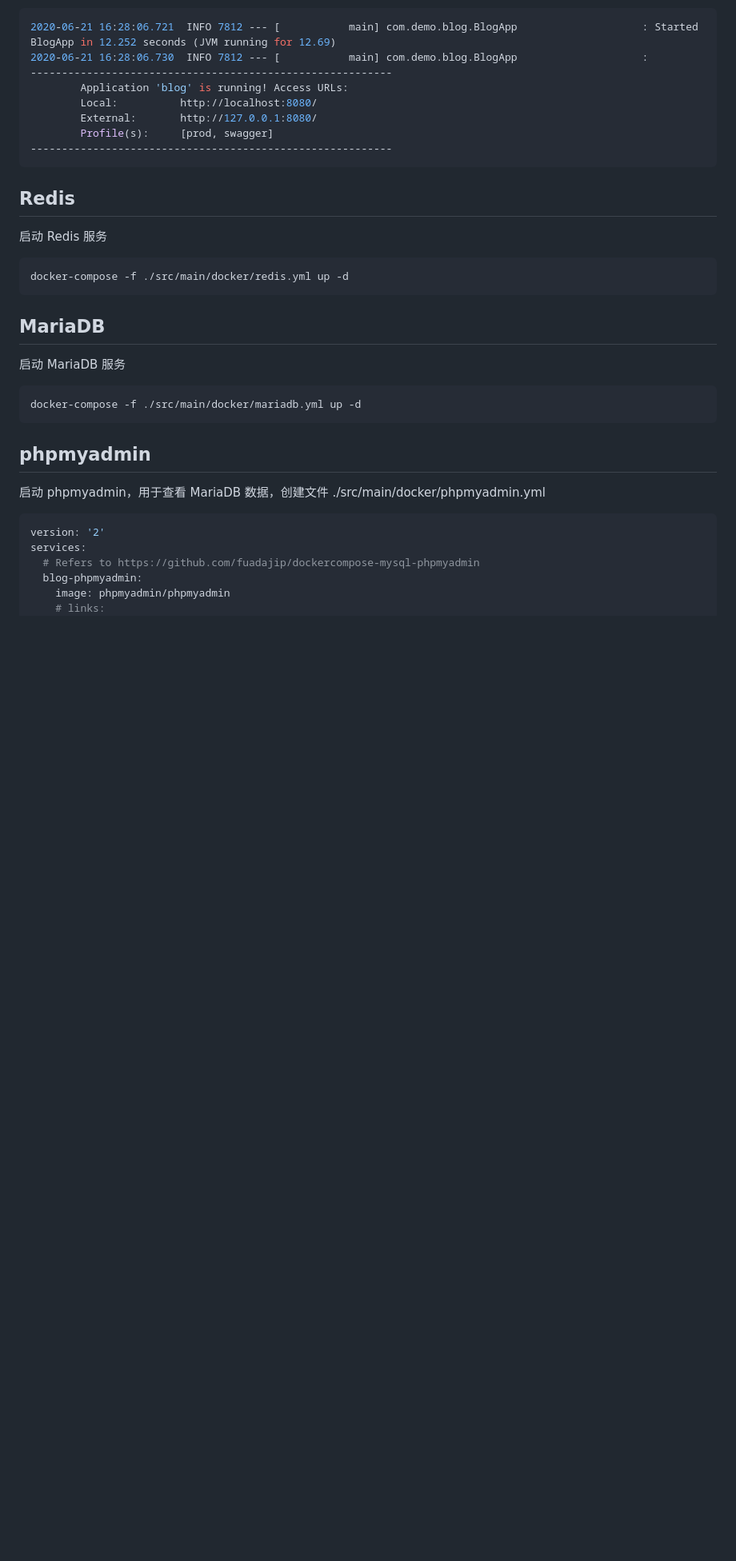
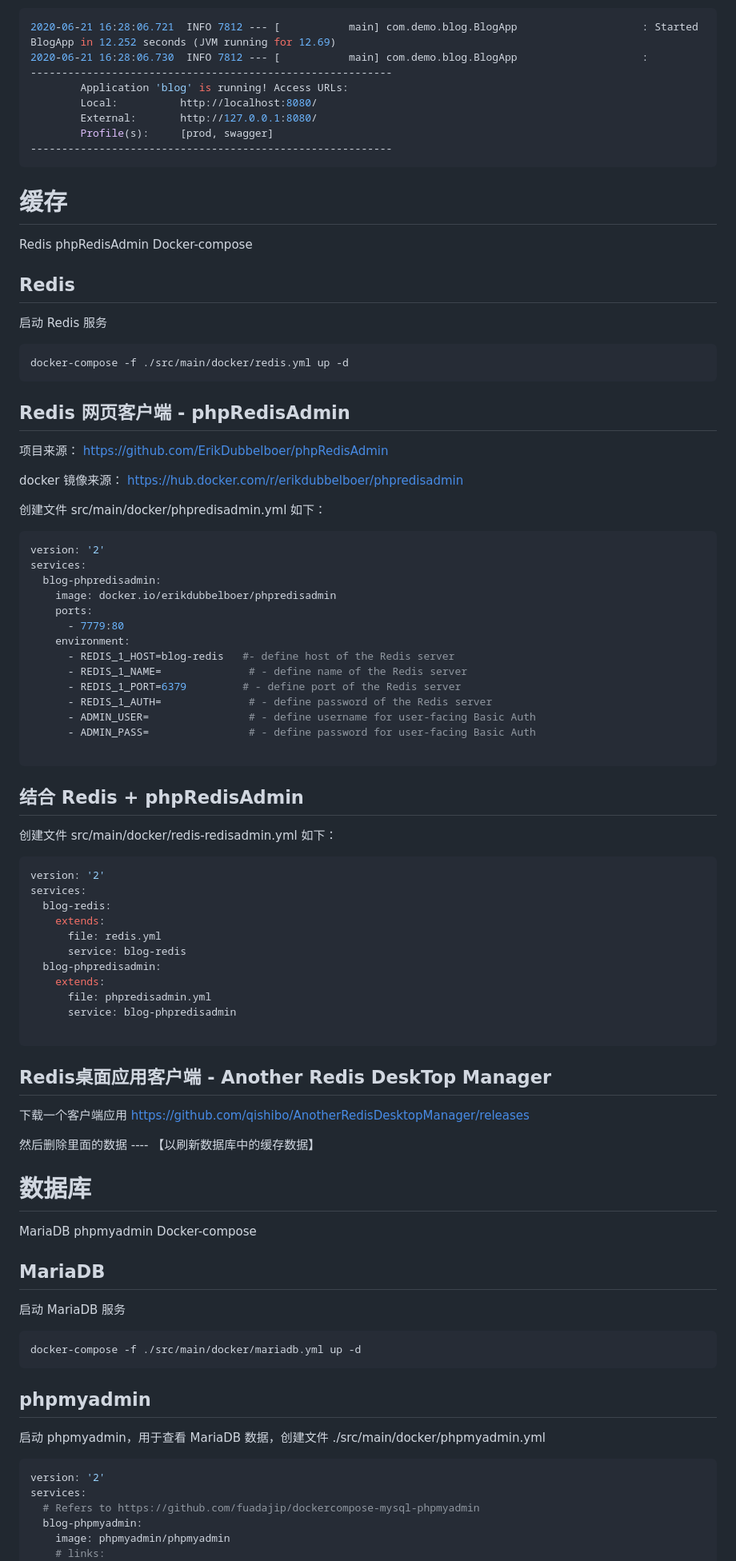
Before and after one commit to zknyy/demo-blog-app, a Markdown page: README.md, the part around the change printed below. Shown: that part at 80% size. Drawn GitHub-style; blank space fills up the shorter version.

````diff
--- a/README.md
+++ b/README.md
@@ -271,6 +281,10 @@ The following profiles are active:
 ----------------------------------------------------------
 ```
 
+# 缓存
+
+Redis  phpRedisAdmin   Docker-compose
+
 ## Redis
 
 启动 Redis 服务
@@ -278,6 +292,63 @@ The following profiles are active:
 ```shell
 docker-compose -f ./src/main/docker/redis.yml up -d
 ```
+
+## Redis 网页客户端 - phpRedisAdmin
+
+项目来源： https://github.com/ErikDubbelboer/phpRedisAdmin
+
+docker 镜像来源： https://hub.docker.com/r/erikdubbelboer/phpredisadmin
+
+创建文件 src/main/docker/phpredisadmin.yml 如下：
+
+```yaml
+version: '2'
+services:
+  blog-phpredisadmin:
+    image: docker.io/erikdubbelboer/phpredisadmin
+    ports:
+      - 7779:80
+    environment:
+      - REDIS_1_HOST=blog-redis   #- define host of the Redis server
+      - REDIS_1_NAME=              # - define name of the Redis server
+      - REDIS_1_PORT=6379         # - define port of the Redis server
+      - REDIS_1_AUTH=              # - define password of the Redis server
+      - ADMIN_USER=                # - define username for user-facing Basic Auth
+      - ADMIN_PASS=                # - define password for user-facing Basic Auth
+
+```
+
+## 结合 Redis + phpRedisAdmin
+
+创建文件 src/main/docker/redis-redisadmin.yml 如下：
+
+```yaml
+version: '2'
+services:
+  blog-redis:
+    extends:
+      file: redis.yml
+      service: blog-redis
+  blog-phpredisadmin:
+    extends:
+      file: phpredisadmin.yml
+      service: blog-phpredisadmin
+
+```
+
+
+
+
+
+## Redis桌面应用客户端 - Another Redis DeskTop Manager
+
+下载一个客户端应用 https://github.com/qishibo/AnotherRedisDesktopManager/releases
+
+然后删除里面的数据   ---- 【以刷新数据库中的缓存数据】
+
+# 数据库
+
+MariaDB    phpmyadmin   Docker-compose
 
 ## MariaDB
 
````
Also changed, not shown: other parts of README.md (+65 -2 lines), screenshot/faker.png (added), screenshot/three-entities.png (added).
